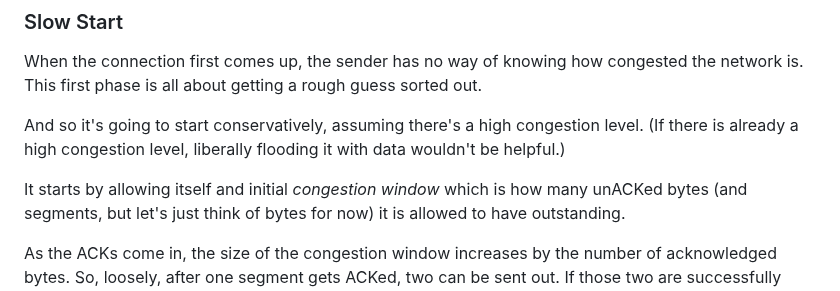
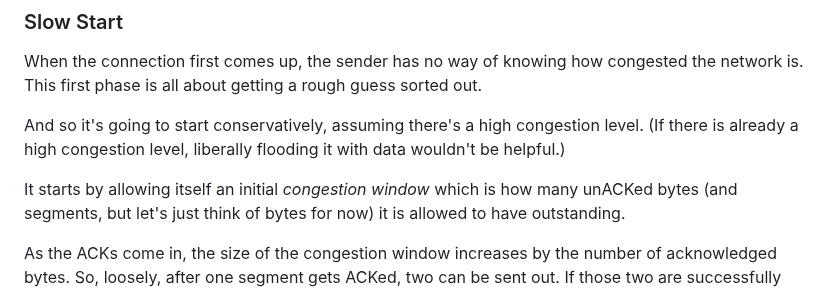
Before and after one commit to beejjorgensen/bgnet0, a Markdown page: src/bgnet0_part_1400_tcp.md, the part around the change. GitHub-like rendering.

Commit message:
spelling-mistake-correction

```diff
--- a/src/bgnet0_part_1400_tcp.md
+++ b/src/bgnet0_part_1400_tcp.md
@@ -270,7 +270,7 @@ And so it's going to start conservatively, assuming there's a high
 congestion level. (If there is already a high congestion level,
 liberally flooding it with data wouldn't be helpful.)
 
-It starts by allowing itself and initial _congestion window_ which is
+It starts by allowing itself an initial _congestion window_ which is
 how many unACKed bytes (and segments, but let's just think of bytes for
 now) it is allowed to have outstanding.
 
```
